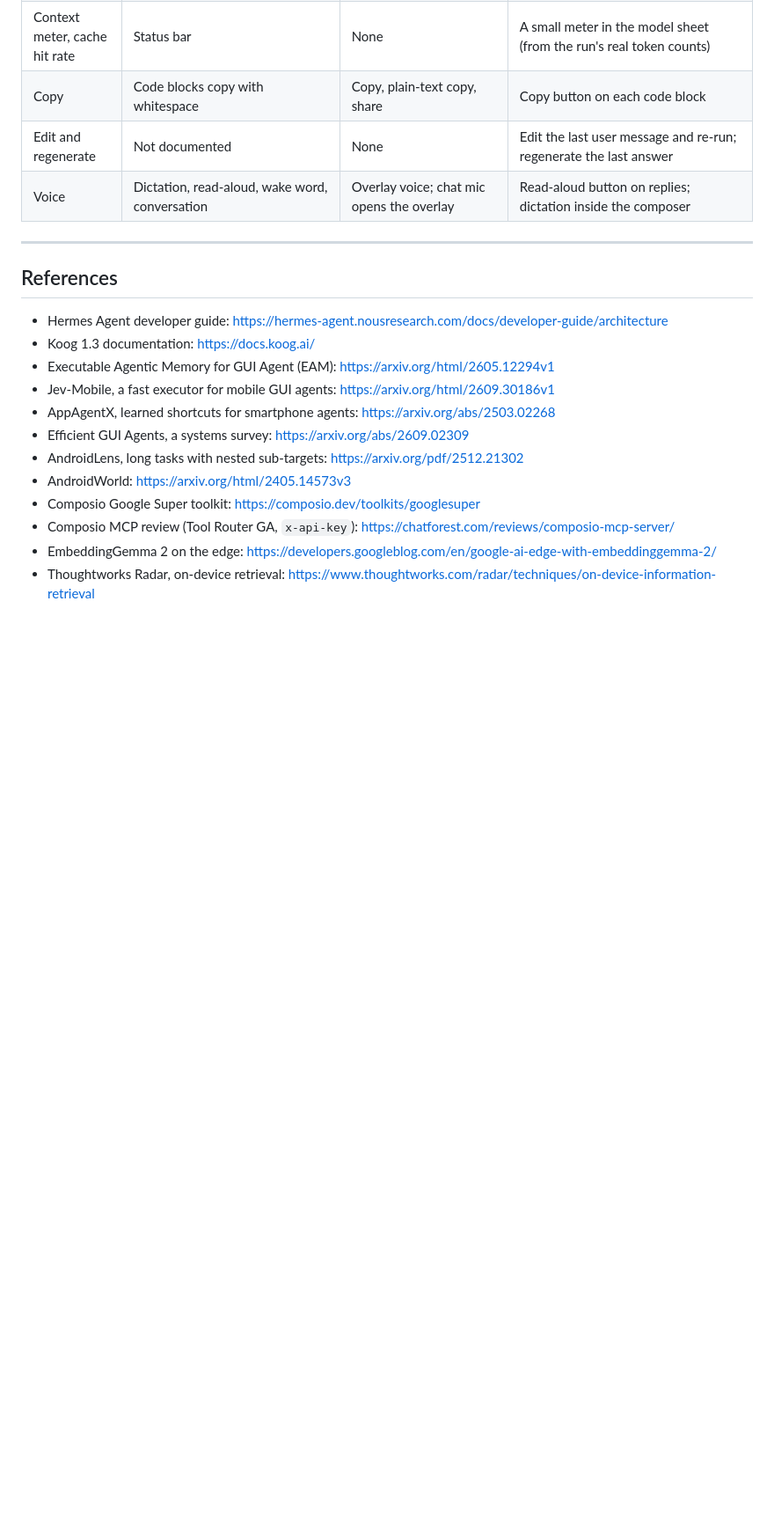
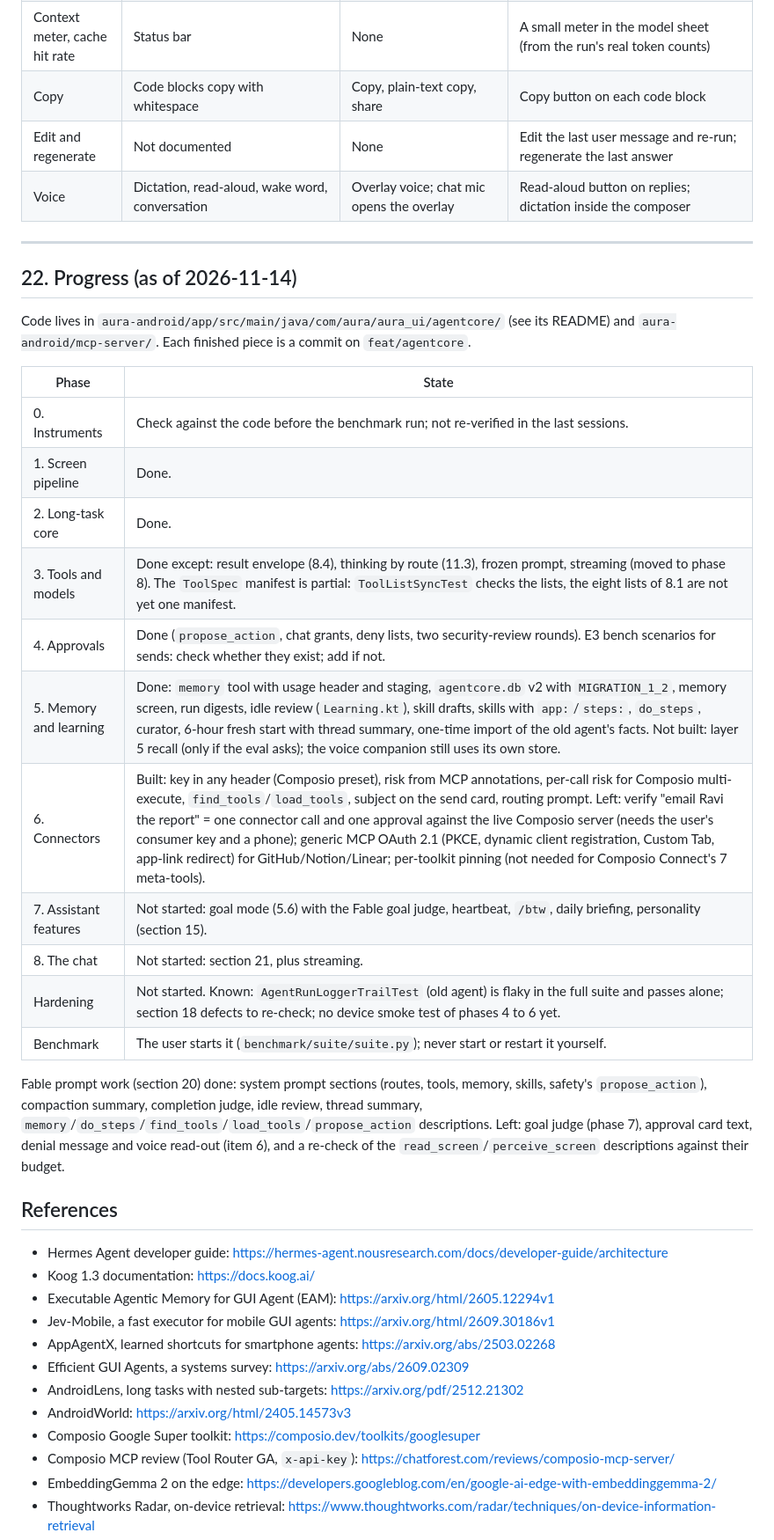
Before and after one commit to Dinesh210805/aura-android-use, a Markdown page: docs/agent-review/agent-architecture.md, the part around one of its changes. Shown at 88% size. Rendered like a GitHub page; blank space fills up the shorter version.

Commit message:
docs(agent): progress section with what is done and what is left per phase
Co-Authored-By: Claude Opus 5.5 <noreply@anthropic.com>

```diff
--- a/docs/agent-review/agent-architecture.md
+++ b/docs/agent-review/agent-architecture.md
@@ -842,6 +842,31 @@ as phase 8. What Hermes' chat surfaces (Desktop, web dashboard, TUI) have, and w
 
 ---
 
+## 22. Progress (as of 2026-11-14)
+
+Code lives in `aura-android/app/src/main/java/com/aura/aura_ui/agentcore/` (see its README) and
+`aura-android/mcp-server/`. Each finished piece is a commit on `feat/agentcore`.
+
+| Phase | State |
+|---|---|
+| 0. Instruments | Check against the code before the benchmark run; not re-verified in the last sessions. |
+| 1. Screen pipeline | Done. |
+| 2. Long-task core | Done. |
+| 3. Tools and models | Done except: result envelope (8.4), thinking by route (11.3), frozen prompt, streaming (moved to phase 8). The `ToolSpec` manifest is partial: `ToolListSyncTest` checks the lists, the eight lists of 8.1 are not yet one manifest. |
+| 4. Approvals | Done (`propose_action`, chat grants, deny lists, two security-review rounds). E3 bench scenarios for sends: check whether they exist; add if not. |
+| 5. Memory and learning | Done: `memory` tool with usage header and staging, `agentcore.db` v2 with `MIGRATION_1_2`, memory screen, run digests, idle review (`Learning.kt`), skill drafts, skills with `app:`/`steps:`, `do_steps`, curator, 6-hour fresh start with thread summary, one-time import of the old agent's facts. Not built: layer 5 recall (only if the eval asks); the voice companion still uses its own store. |
+| 6. Connectors | Built: key in any header (Composio preset), risk from MCP annotations, per-call risk for Composio multi-execute, `find_tools`/`load_tools`, subject on the send card, routing prompt. Left: verify "email Ravi the report" = one connector call and one approval against the live Composio server (needs the user's consumer key and a phone); generic MCP OAuth 2.1 (PKCE, dynamic client registration, Custom Tab, app-link redirect) for GitHub/Notion/Linear; per-toolkit pinning (not needed for Composio Connect's 7 meta-tools). |
+| 7. Assistant features | Not started: goal mode (5.6) with the Fable goal judge, heartbeat, `/btw`, daily briefing, personality (section 15). |
+| 8. The chat | Not started: section 21, plus streaming. |
+| Hardening | Not started. Known: `AgentRunLoggerTrailTest` (old agent) is flaky in the full suite and passes alone; section 18 defects to re-check; no device smoke test of phases 4 to 6 yet. |
+| Benchmark | The user starts it (`benchmark/suite/suite.py`); never start or restart it yourself. |
+
+Fable prompt work (section 20) done: system prompt sections (routes, tools, memory, skills,
+safety's `propose_action`), compaction summary, completion judge, idle review, thread summary,
+`memory`/`do_steps`/`find_tools`/`load_tools`/`propose_action` descriptions. Left: goal judge
+(phase 7), approval card text, denial message and voice read-out (item 6), and a re-check of the
+`read_screen`/`perceive_screen` descriptions against their budget.
+
 ## References
 
 - Hermes Agent developer guide: https://hermes-agent.nousresearch.com/docs/developer-guide/architecture
```
Also changed, not shown: other parts of docs/agent-review/agent-architecture.md (+2 -2 lines).
